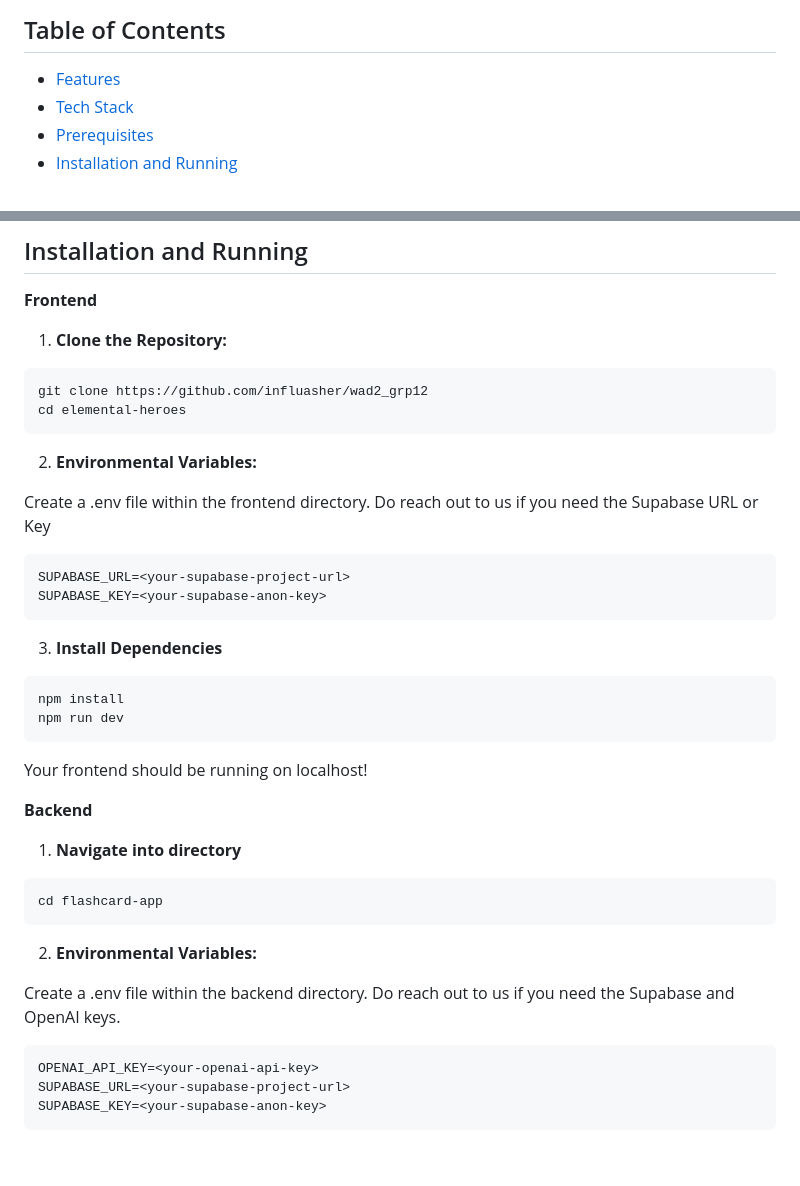
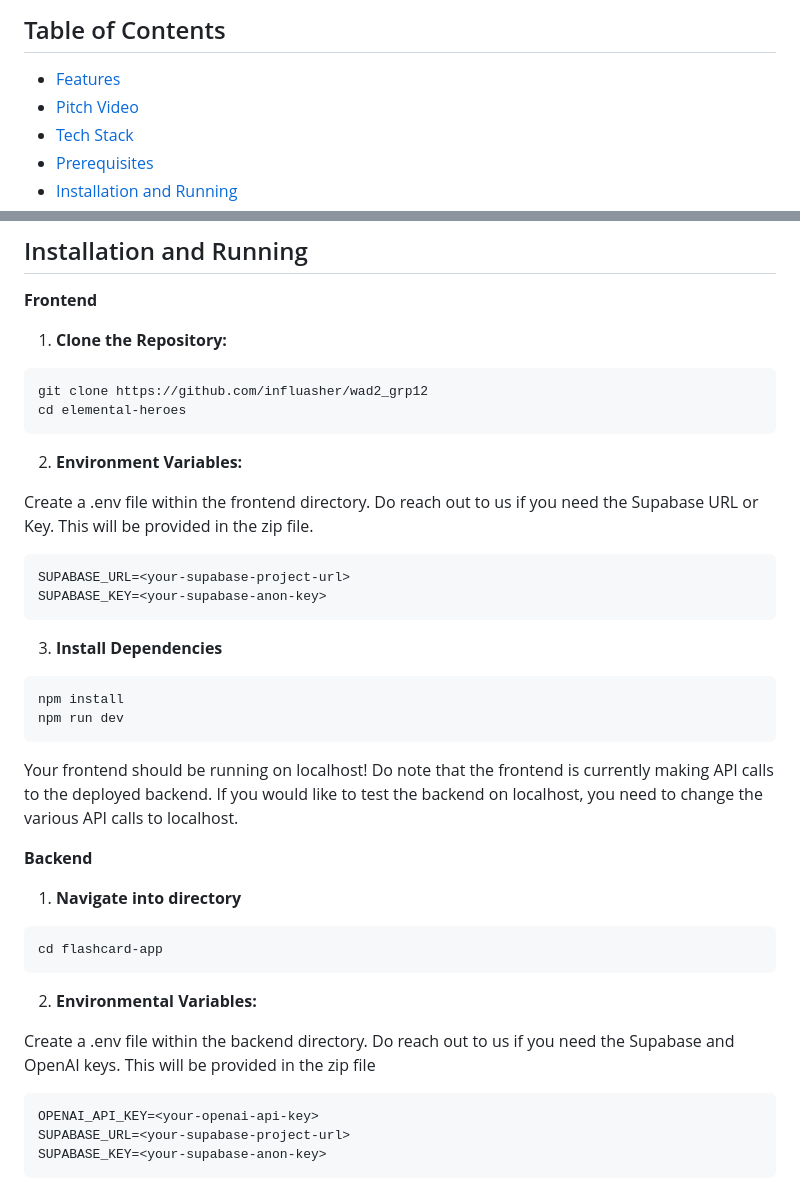
Before and after one commit to influasher/wad2_grp12, a Markdown page: README.md, 2 parts joined by grey strips. GitHub-like rendering; blank space fills up the shorter version.

````diff
--- a/README.md
+++ b/README.md
@@ -5,6 +5,7 @@ Elemental Heroes is an interactive web platform designed to enhance learning thr
 ## Table of Contents
 
 - [Features](#features)
+- [Pitch Video](#pitch-video)
 - [Tech Stack](#tech-stack)
 - [Prerequisites](#prerequisites)
 - [Installation and Running](#installation-and-running)
@@ -55,9 +58,9 @@ git clone https://github.com/influasher/wad2_grp12
 cd elemental-heroes
 ```
 
-2. **Environmental Variables:**
+2. **Environment Variables:**
 
-Create a .env file within the frontend directory. Do reach out to us if you need the Supabase URL or Key
+Create a .env file within the frontend directory. Do reach out to us if you need the Supabase URL or Key. This will be provided in the zip file.
 
 ```env
 SUPABASE_URL=<your-supabase-project-url>
@@ -71,7 +74,7 @@ npm install
 npm run dev
 ```
 
-Your frontend should be running on localhost!
+Your frontend should be running on localhost! Do note that the frontend is currently making API calls to the deployed backend. If you would like to test the backend on localhost, you need to change the various API calls to localhost.
 
 **Backend**
 
@@ -83,7 +86,7 @@ cd flashcard-app
 
 2. **Environmental Variables:**
 
-Create a .env file within the backend directory. Do reach out to us if you need the Supabase and OpenAI keys.
+Create a .env file within the backend directory. Do reach out to us if you need the Supabase and OpenAI keys. This will be provided in the zip file
 
 ```env
 OPENAI_API_KEY=<your-openai-api-key>
````
Also changed, not shown: other parts of README.md (+2 -0 lines).
